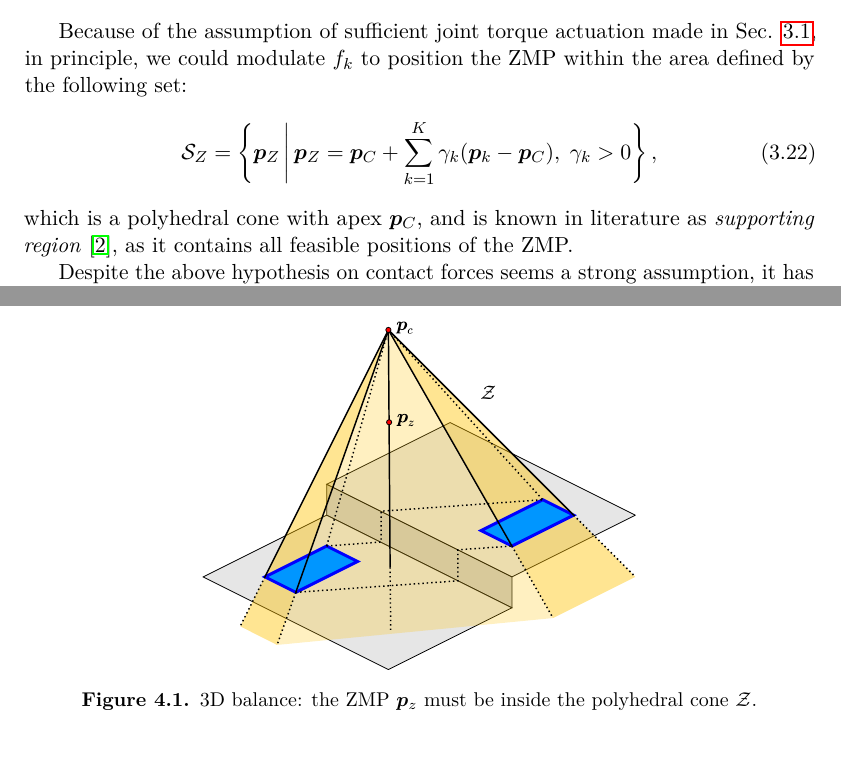
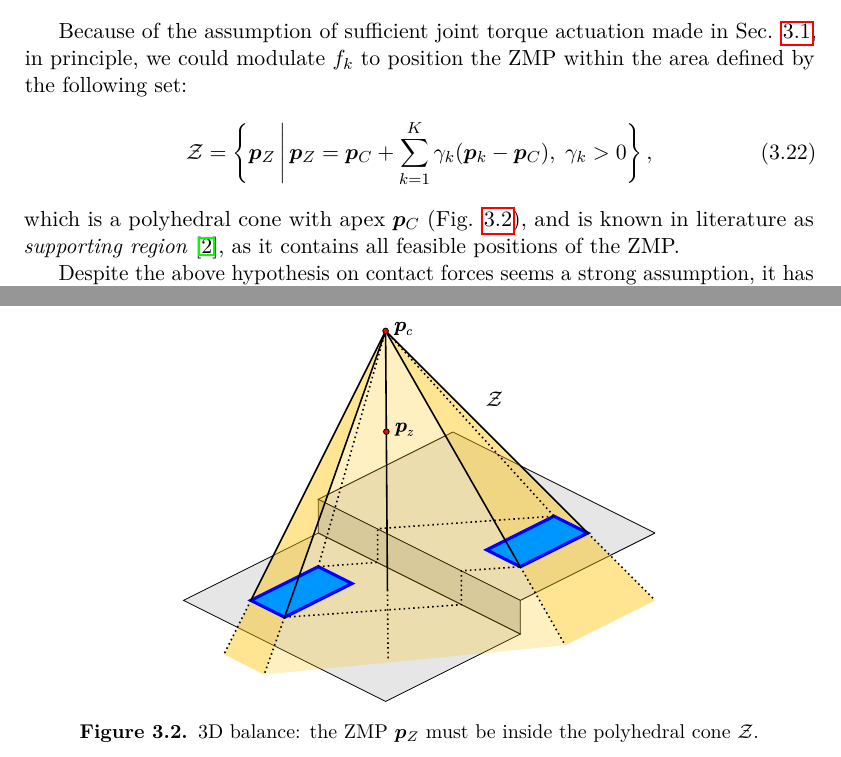
Before and after one commit to micco00x/phdthesis, a LaTeX thesis (thesis.tex, which reads gaitgenerationviaismpc.tex, humanoidlocomotiondynamics.tex): two parts of pages 17 and 21 of 100 before the commit and two parts of pages 17 and 18 of 100 after it, joined at a grey line, cut so that both start at the same text. Compiled offline with pdfLaTeX.

Commit message:
Balance 3D moved to Dynamics chapter

```diff
--- a/gaitgenerationviaismpc.tex
+++ b/gaitgenerationviaismpc.tex
@@ -68,13 +68,6 @@ where $\bfs\in\mathbb{R}^C$ and $b_x^k\in\mathbb{R}$ denote respectively a vecto
 \textbf{From Humanoids 2023 Stability constraint:} Relating the dynamics of the CoM to those of the ZMP is essential since the latter encodes information about the realizability of ground reaction forces, and thus provides a criterion for balance.
 % While on flat ground this criterion consists in keeping the ZMP within the support polygon of the robot, an extension for the 3D case is required.
 A common way to extend the basic 2D balance criterion consists in prescribing the 3D ZMP to be inside a 3D pyramid $\cal Z$ (see Fig.~\ref{fig:FAPA:balance3D}), having the base defined by the contact surfaces and the CoM vertex \cite{Sugihara2002ICRA, Cipriano2023RAS}.
-
-\begin{figure}
-    \centering
-    \includegraphics[width=0.55\textwidth]{figures/balance3d.pdf}
-    \caption{3D balance: the ZMP $\bfp_z$ must be inside the polyhedral cone $\mathcal{Z}$.}
-    \label{fig:FAPA:balance3D}
-\end{figure}
 
 The IS-MPC block receives the adapted subplan ${\cal P}^l$ and uses it to construct ZMP constraints. As described in the previous section, the criterion for balance is satisfied if the ZMP belongs to the pyramid $\cal Z$. However, enforcing this condition directly would lead to a nonlinear constraint in the MPC because the vertex of the pyramid is the CoM of the robot. Thus, we adopt a conservative approximation called the {\em moving constraint}.
 
--- a/humanoidlocomotiondynamics.tex
+++ b/humanoidlocomotiondynamics.tex
@@ -374,11 +374,18 @@ Because of the assumption of sufficient joint torque actuation made in Sec.
 \ref{sec:lagrangian-dynamics}, in principle, we could modulate $f_k$ to position
 the ZMP within the area defined by the following set:
 \begin{equation}
-    \mathcal{S}_Z = \left\{ \bm{p}_Z \,\middle\vert\, \bm{p}_Z = \bm{p}_C + \sum_{k=1}^K \gamma_k (\bm{p}_k - \bm{p}_C), \; \gamma_k > 0  \right\},
+    \mathcal{Z} = \left\{ \bm{p}_Z \,\middle\vert\, \bm{p}_Z = \bm{p}_C + \sum_{k=1}^K \gamma_k (\bm{p}_k - \bm{p}_C), \; \gamma_k > 0  \right\},
 \end{equation}
-which is a polyhedral cone with apex $\bm{p}_C$, and
+which is a polyhedral cone with apex $\bm{p}_C$ (Fig. \ref{fig:balance3D}), and
 is known in literature as \textit{supporting region} \cite{Sugihara2021ICRA},
 as it contains all feasible positions of the ZMP.
+
+\begin{figure}
+    \centering
+    \includegraphics[width=0.6\textwidth]{figures/balance3d.pdf}
+    \caption{3D balance: the ZMP $\bm{p}_Z$ must be inside the polyhedral cone $\mathcal{Z}$.}
+    \label{fig:balance3D}
+\end{figure}
 
 Despite the above hypothesis on contact forces seems a strong assumption, it
 has been used successfully for both walking and running tasks
```
